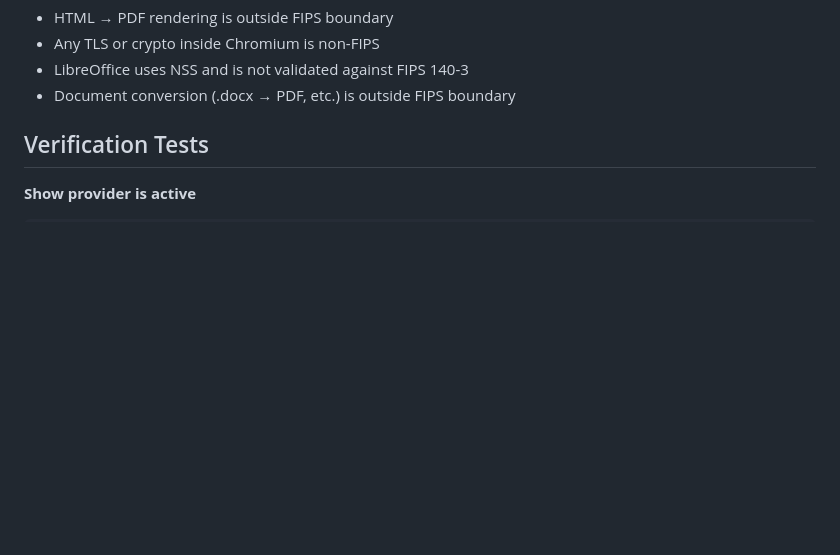
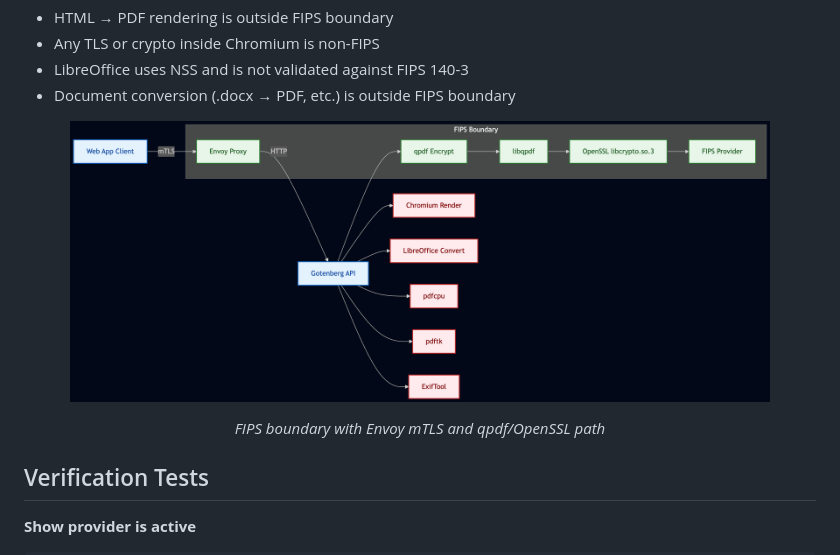
Before and after one commit to ericbannon/gotenberg-fips, a Markdown page: README.md, the part around the change. Drawn GitHub-style; pictures changed too: assets/fips-arch.png (added); blank space fills up the shorter version.

Commit message:
updating readme with arch diagram
Signed-off-by: Eric Bannon <eric.bannon4@gmail.com>

```diff
--- a/README.md
+++ b/README.md
@@ -17,6 +17,11 @@ NOTE:
 - Any TLS or crypto inside Chromium is non-FIPS
 - LibreOffice uses NSS and is not validated against FIPS 140-3
 - Document conversion (.docx → PDF, etc.) is outside FIPS boundary
+
+<p align="center">
+  <img src="assets/fips-arch.png" alt="FIPS Architecture" width="700"/>
+</p>
+<p align="center"><em>FIPS boundary with Envoy mTLS and qpdf/OpenSSL path</em></p>
 
 ## Verification Tests
 
```
